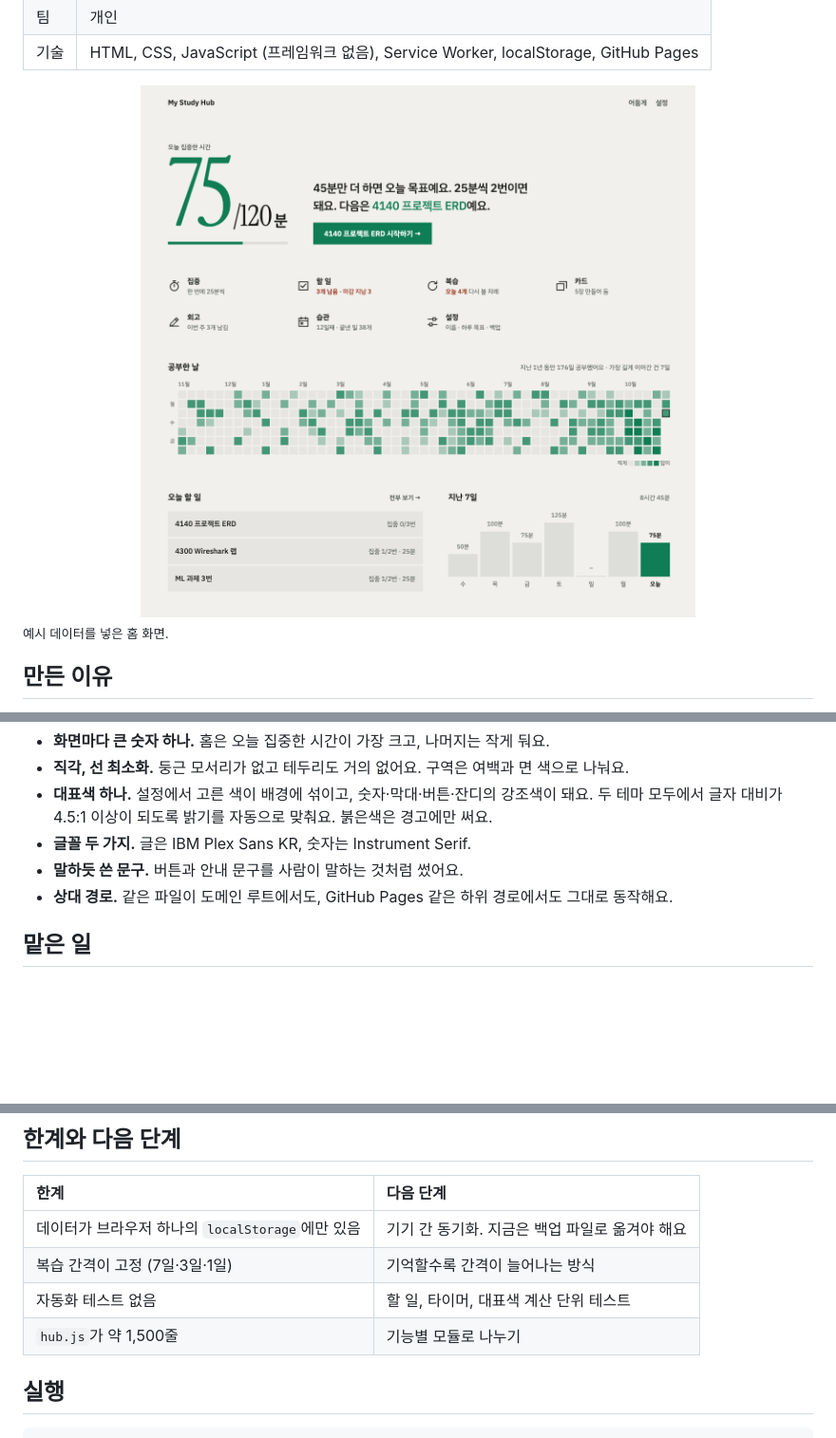
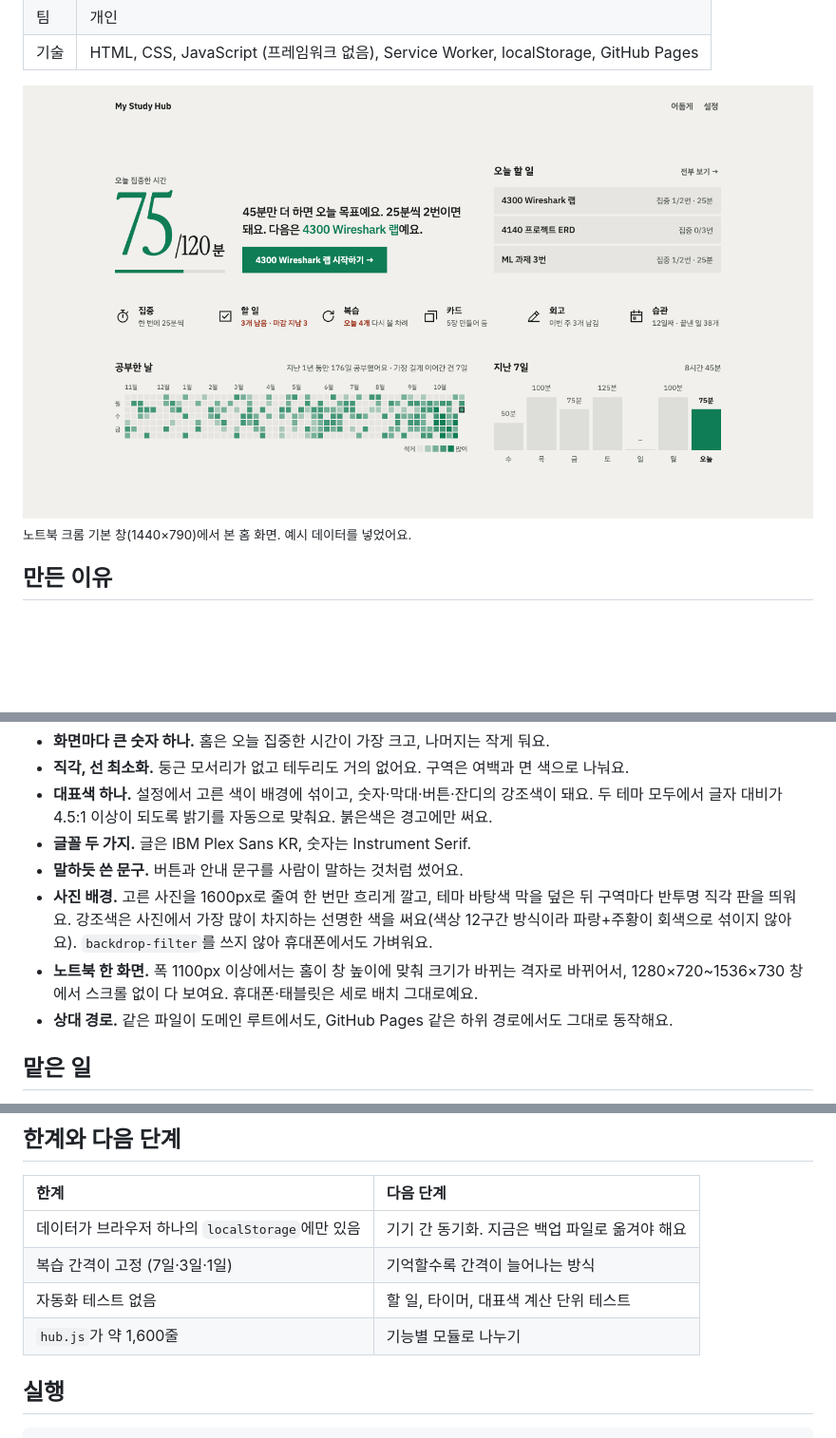
Before and after one commit to devjwk/my-study-hub, a Markdown page: README.ko.md, 3 parts joined by grey strips. Shown: that part at 95% size. GitHub-like rendering; pictures changed too: docs/screenshot-home.png; blank space fills up the shorter version.

```diff
--- a/README.ko.md
+++ b/README.ko.md
@@ -33,5 +33,5 @@
 
-<sub>예시 데이터를 넣은 홈 화면.</sub>
+<sub>노트북 크롬 기본 창(1440×790)에서 본 홈 화면. 예시 데이터를 넣었어요.</sub>
 
 ## 만든 이유
 
@@ -73,6 +77,8 @@
 - **대표색 하나.** 설정에서 고른 색이 배경에 섞이고, 숫자·막대·버튼·잔디의 강조색이 돼요. 두 테마 모두에서 글자 대비가 4.5:1 이상이 되도록 밝기를 자동으로 맞춰요. 붉은색은 경고에만 써요.
 - **글꼴 두 가지.** 글은 IBM Plex Sans KR, 숫자는 Instrument Serif.
 - **말하듯 쓴 문구.** 버튼과 안내 문구를 사람이 말하는 것처럼 썼어요.
+- **사진 배경.** 고른 사진을 1600px로 줄여 한 번만 흐리게 깔고, 테마 바탕색 막을 덮은 뒤 구역마다 반투명 직각 판을 띄워요. 강조색은 사진에서 가장 많이 차지하는 선명한 색을 써요(색상 12구간 방식이라 파랑+주황이 회색으로 섞이지 않아요). `backdrop-filter`를 쓰지 않아 휴대폰에서도 가벼워요.
+- **노트북 한 화면.** 폭 1100px 이상에서는 홈이 창 높이에 맞춰 크기가 바뀌는 격자로 바뀌어서, 1280×720~1536×730 창에서 스크롤 없이 다 보여요. 휴대폰·태블릿은 세로 배치 그대로예요.
 - **상대 경로.** 같은 파일이 도메인 루트에서도, GitHub Pages 같은 하위 경로에서도 그대로 동작해요.
 
 ## 맡은 일
@@ -108,7 +114,7 @@
 | 데이터가 브라우저 하나의 `localStorage`에만 있음 | 기기 간 동기화. 지금은 백업 파일로 옮겨야 해요 |
 | 복습 간격이 고정 (7일·3일·1일) | 기억할수록 간격이 늘어나는 방식 |
 | 자동화 테스트 없음 | 할 일, 타이머, 대표색 계산 단위 테스트 |
-| `hub.js`가 약 1,500줄 | 기능별 모듈로 나누기 |
+| `hub.js`가 약 1,600줄 | 기능별 모듈로 나누기 |
 
 ## 실행
 
```
Also changed, not shown: other parts of README.ko.md (+11 -7 lines), README.md (+15 -9 lines), docs/screenshot-focus.jpg (deleted), docs/screenshot-focus.png (added), docs/screenshot-photo.jpg (added).
